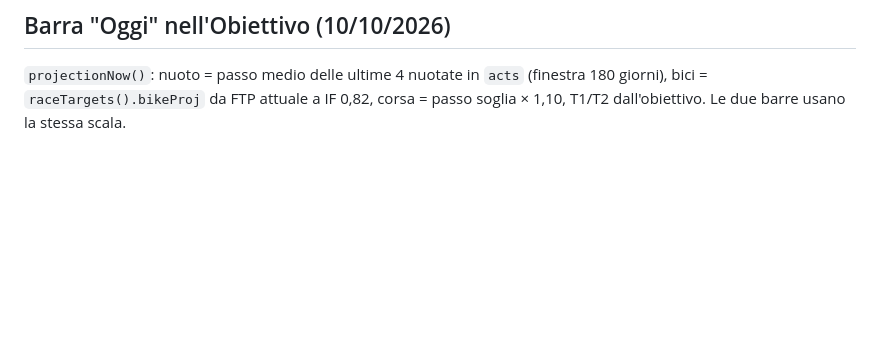
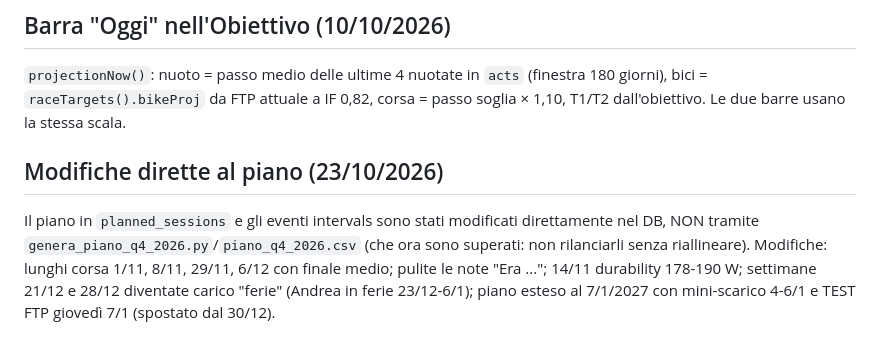
Before and after one commit to andreabarnabe3-droid/sisu-dashboard, a Markdown page: CLAUDE.md, the part around the change. GitHub-like rendering; blank space fills up the shorter version.

Commit message:
CLAUDE.md: modifiche dirette al piano del 23/10 (ferie e test FTP al 7/1)
Co-Authored-By: Claude Opus 5.5 <noreply@anthropic.com>
Claude-Session: https://claude.ai/code/session_016xiicc1MRQE7AH4ZSVyaXw

```diff
--- a/CLAUDE.md
+++ b/CLAUDE.md
@@ -53,3 +53,6 @@ Calcolati in pagina da `raceTargets()`: bici da staffetta 2026 (2:50:42 a NP 170
 
 ## Barra "Oggi" nell'Obiettivo (10/10/2026)
 `projectionNow()`: nuoto = passo medio delle ultime 4 nuotate in `acts` (finestra 180 giorni), bici = `raceTargets().bikeProj` da FTP attuale a IF 0,82, corsa = passo soglia × 1,10, T1/T2 dall'obiettivo. Le due barre usano la stessa scala.
+
+## Modifiche dirette al piano (23/10/2026)
+Il piano in `planned_sessions` e gli eventi intervals sono stati modificati direttamente nel DB, NON tramite `genera_piano_q4_2026.py`/`piano_q4_2026.csv` (che ora sono superati: non rilanciarli senza riallineare). Modifiche: lunghi corsa 1/11, 8/11, 29/11, 6/12 con finale medio; pulite le note "Era ..."; 14/11 durability 178-190 W; settimane 21/12 e 28/12 diventate carico "ferie" (Andrea in ferie 23/12-6/1); piano esteso al 7/1/2027 con mini-scarico 4-6/1 e TEST FTP giovedì 7/1 (spostato dal 30/12).
```
